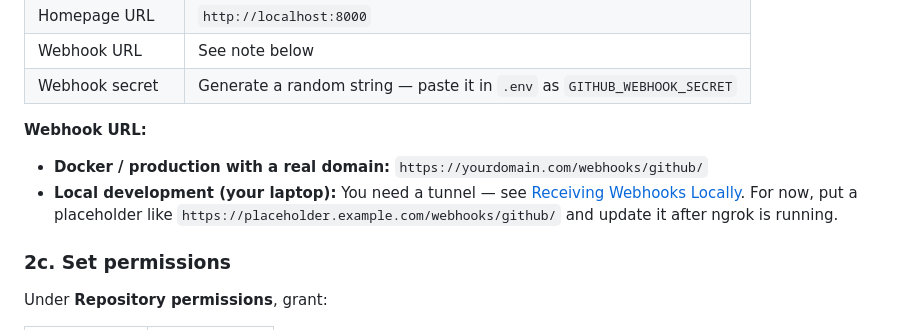
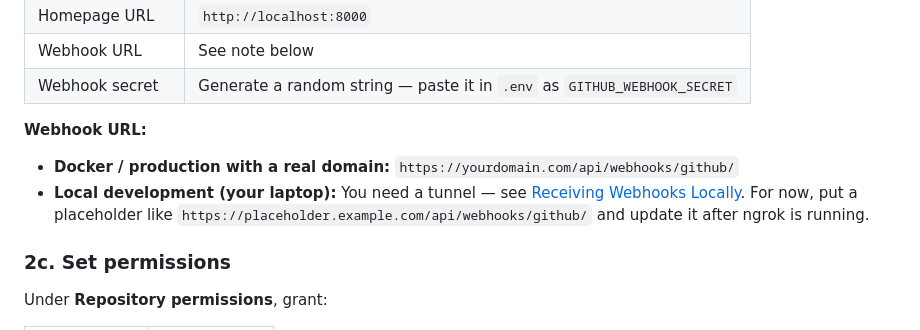
Before and after one commit to adithyakrishhna/stratum, a Markdown page: docs/setup.md, the part around one of its changes. Drawn GitHub-style.

```diff
--- a/docs/setup.md
+++ b/docs/setup.md
@@ -43,8 +43,8 @@ Stratum uses a GitHub App to receive webhook events (PR opened, updated) and pos
 | Webhook secret | Generate a random string — paste it in `.env` as `GITHUB_WEBHOOK_SECRET` |
 
 **Webhook URL:**
-- **Docker / production with a real domain:** `https://yourdomain.com/webhooks/github/`
-- **Local development (your laptop):** You need a tunnel — see [Receiving Webhooks Locally](#receiving-webhooks-locally-ngrok). For now, put a placeholder like `https://placeholder.example.com/webhooks/github/` and update it after ngrok is running.
+- **Docker / production with a real domain:** `https://yourdomain.com/api/webhooks/github/`
+- **Local development (your laptop):** You need a tunnel — see [Receiving Webhooks Locally](#receiving-webhooks-locally-ngrok). For now, put a placeholder like `https://placeholder.example.com/api/webhooks/github/` and update it after ngrok is running.
 
 ### 2c. Set permissions
 
```
Also changed, not shown: other parts of docs/setup.md (+27 -29 lines), docs/security-architecture.md (+1 -1 lines).
